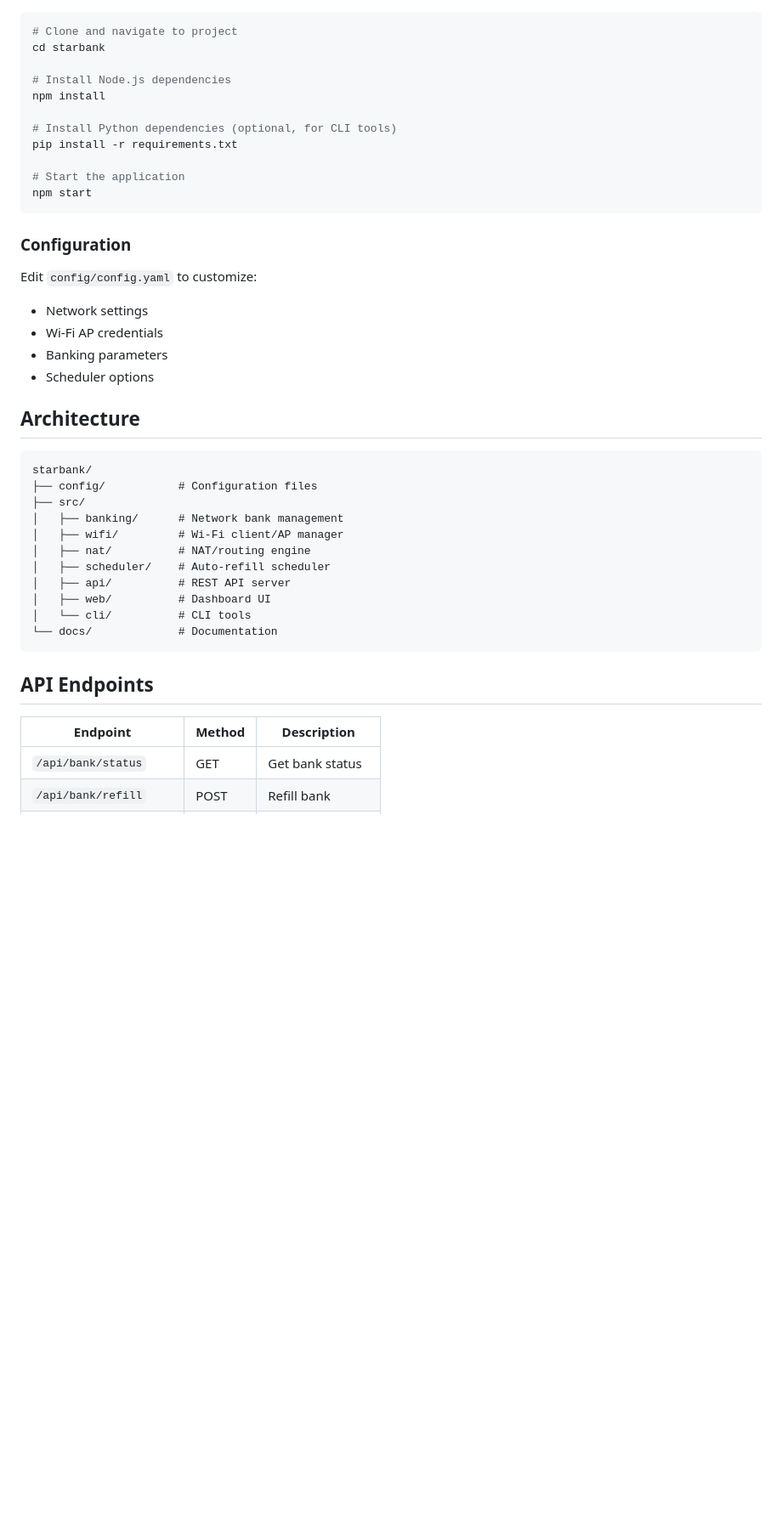
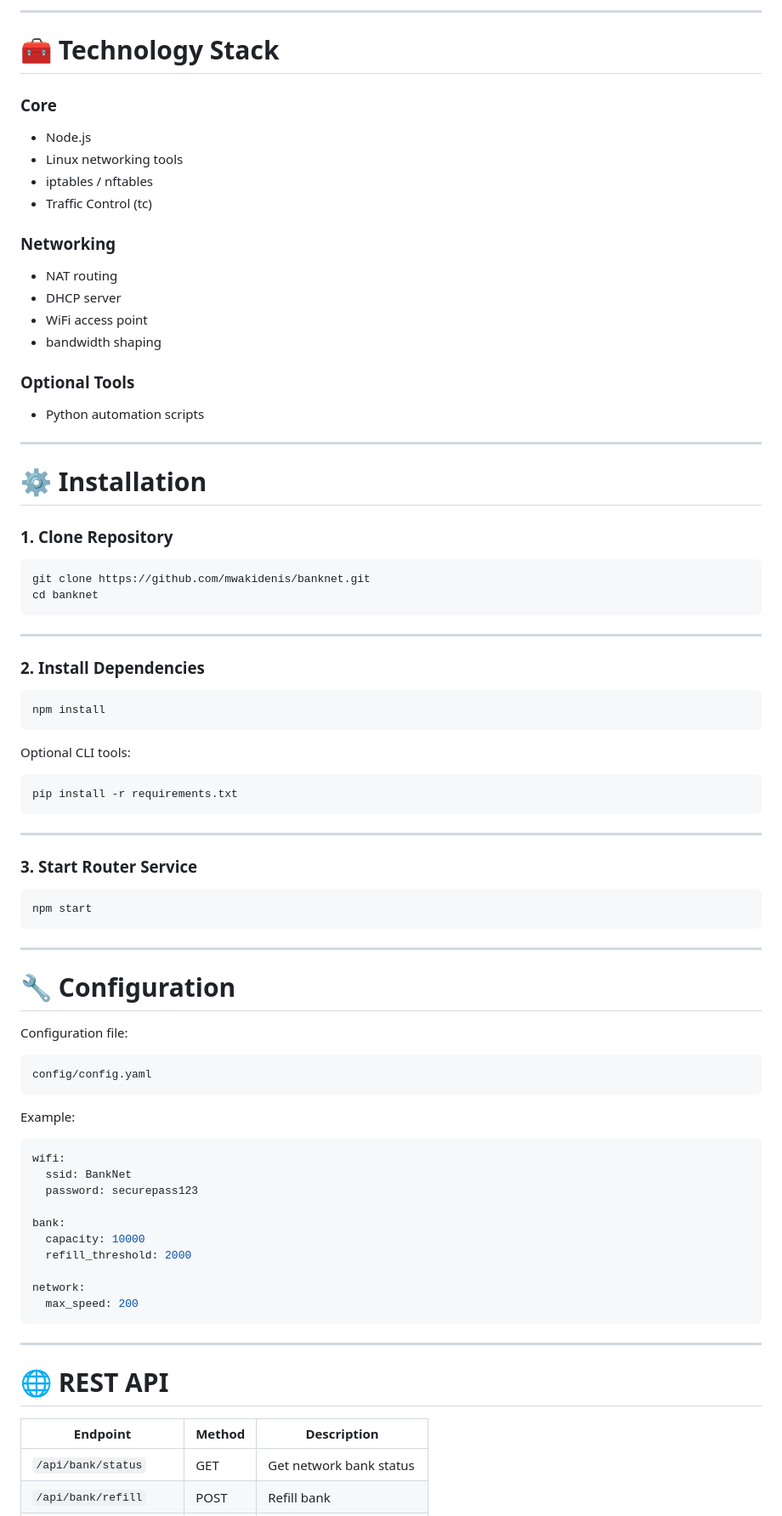
Before and after one commit to mwakidenis/banknet, a Markdown page: README.md, the part around one of its changes. Shown at 85% size. Drawn GitHub-style; blank space fills up the shorter version.

````diff
--- a/README.md
+++ b/README.md
@@ -31,46 +184,88 @@
+---
+
+# 🧰 Technology Stack
+
+### Core
+
+- Node.js
+- Linux networking tools
+- iptables / nftables
+- Traffic Control (tc)
+
+### Networking
+
+- NAT routing
+- DHCP server
+- WiFi access point
+- bandwidth shaping
+
+### Optional Tools
+
+- Python automation scripts
+
+---
+
+# ⚙️ Installation
+
+### 1. Clone Repository
 
 ```bash
-# Clone and navigate to project
-cd starbank
+git clone https://github.com/mwakidenis/banknet.git
+cd banknet
+```
 
-# Install Node.js dependencies
+---
+
+### 2. Install Dependencies
+
+```bash
 npm install
+```
 
-# Install Python dependencies (optional, for CLI tools)
+Optional CLI tools:
+
+```bash
 pip install -r requirements.txt
+```
 
-# Start the application
+---
+
+### 3. Start Router Service
+
+```bash
 npm start
 ```
 
-### Configuration
+---
 
-Edit `config/config.yaml` to customize:
+# 🔧 Configuration
 
-- Network settings
-- Wi-Fi AP credentials
-- Banking parameters
-- Scheduler options
-
-## Architecture
+Configuration file:
 
 ```
-starbank/
-├── config/           # Configuration files
-├── src/
-│   ├── banking/      # Network bank management
-│   ├── wifi/         # Wi-Fi client/AP manager
-│   ├── nat/          # NAT/routing engine
-│   ├── scheduler/    # Auto-refill scheduler
-│   ├── api/          # REST API server
-│   ├── web/          # Dashboard UI
-│   └── cli/          # CLI tools
-└── docs/             # Documentation
+config/config.yaml
 ```
 
-## API Endpoints
+Example:
+
+```yaml
+wifi:
+  ssid: BankNet
+  password: securepass123
+
+bank:
+  capacity: 10000
+  refill_threshold: 2000
+
+network:
+  max_speed: 200
+```
+
+---
+
+# 🌐 REST API
 
 | Endpoint | Method | Description |
-|----------|--------|-------------|
-| `/api/bank/status` | GET | Get bank status |
+|--------|--------|-------------|
+| `/api/bank/status` | GET | Get network bank status |
 | `/api/bank/refill` | POST | Refill bank |
````
Also changed, not shown: other parts of README.md (+267 -42 lines).
